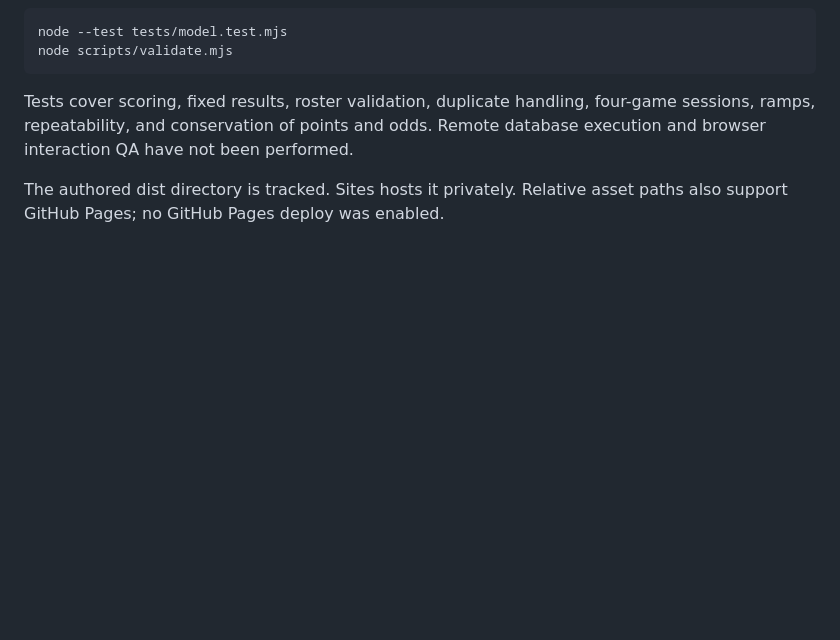
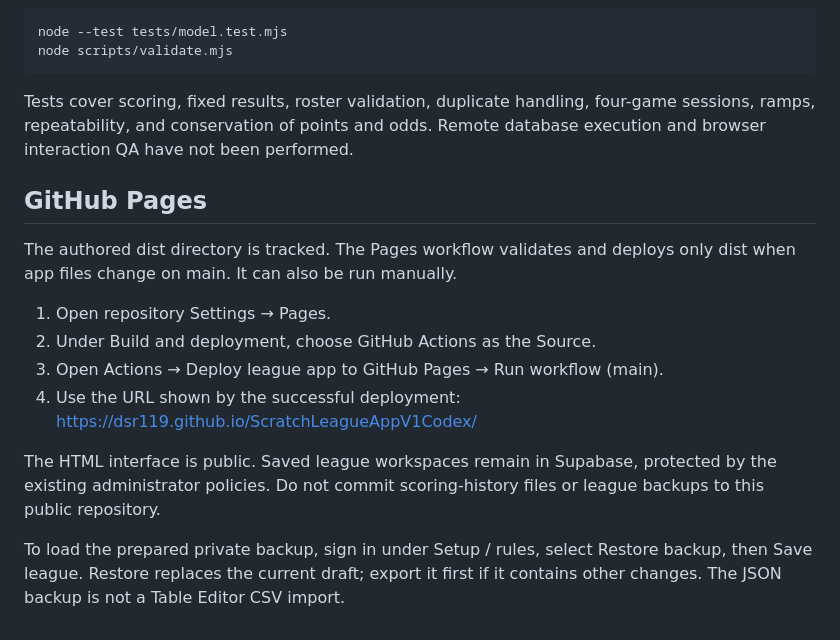
Before and after one commit to dsr119/ScratchLeagueAppV1Codex, a Markdown page: README.md, the part around the change. GitHub-like rendering; blank space fills up the shorter version.

Commit message:
Document GitHub Pages activation and private data restore

```diff
--- a/README.md
+++ b/README.md
@@ -103,5 +103,21 @@ Tests cover scoring, fixed results, roster validation, duplicate handling,
 four-game sessions, ramps, repeatability, and conservation of points and odds.
 Remote database execution and browser interaction QA have not been performed.
 
-The authored dist directory is tracked. Sites hosts it privately. Relative
-asset paths also support GitHub Pages; no GitHub Pages deploy was enabled.
+## GitHub Pages
+
+The authored dist directory is tracked. The Pages workflow validates and deploys
+only dist when app files change on main. It can also be run manually.
+
+1. Open repository Settings → Pages.
+2. Under Build and deployment, choose GitHub Actions as the Source.
+3. Open Actions → Deploy league app to GitHub Pages → Run workflow (main).
+4. Use the URL shown by the successful deployment:
+   https://dsr119.github.io/ScratchLeagueAppV1Codex/
+
+The HTML interface is public. Saved league workspaces remain in Supabase,
+protected by the existing administrator policies. Do not commit scoring-history
+files or league backups to this public repository.
+
+To load the prepared private backup, sign in under Setup / rules, select Restore
+backup, then Save league. Restore replaces the current draft; export it first
+if it contains other changes. The JSON backup is not a Table Editor CSV import.
```
